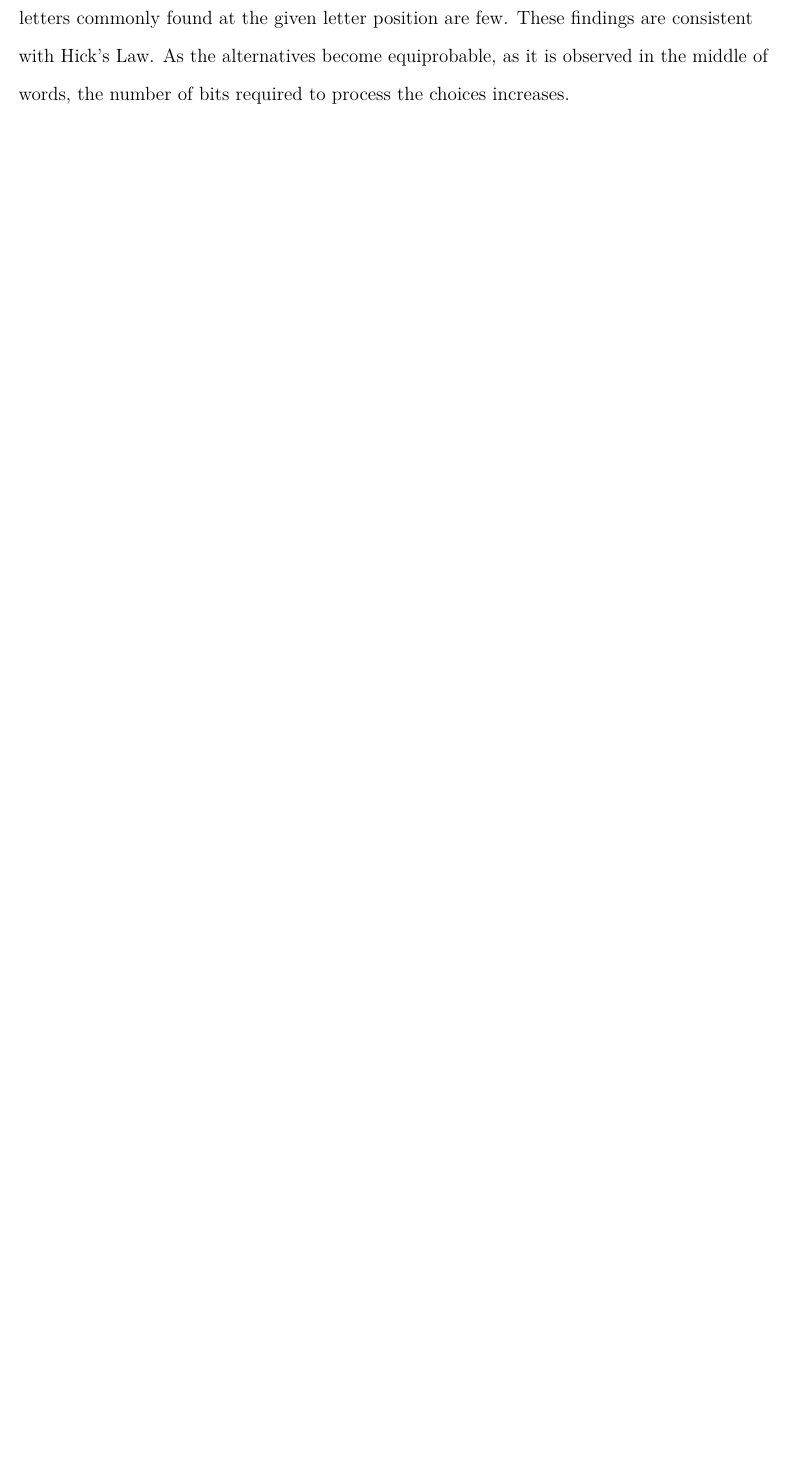
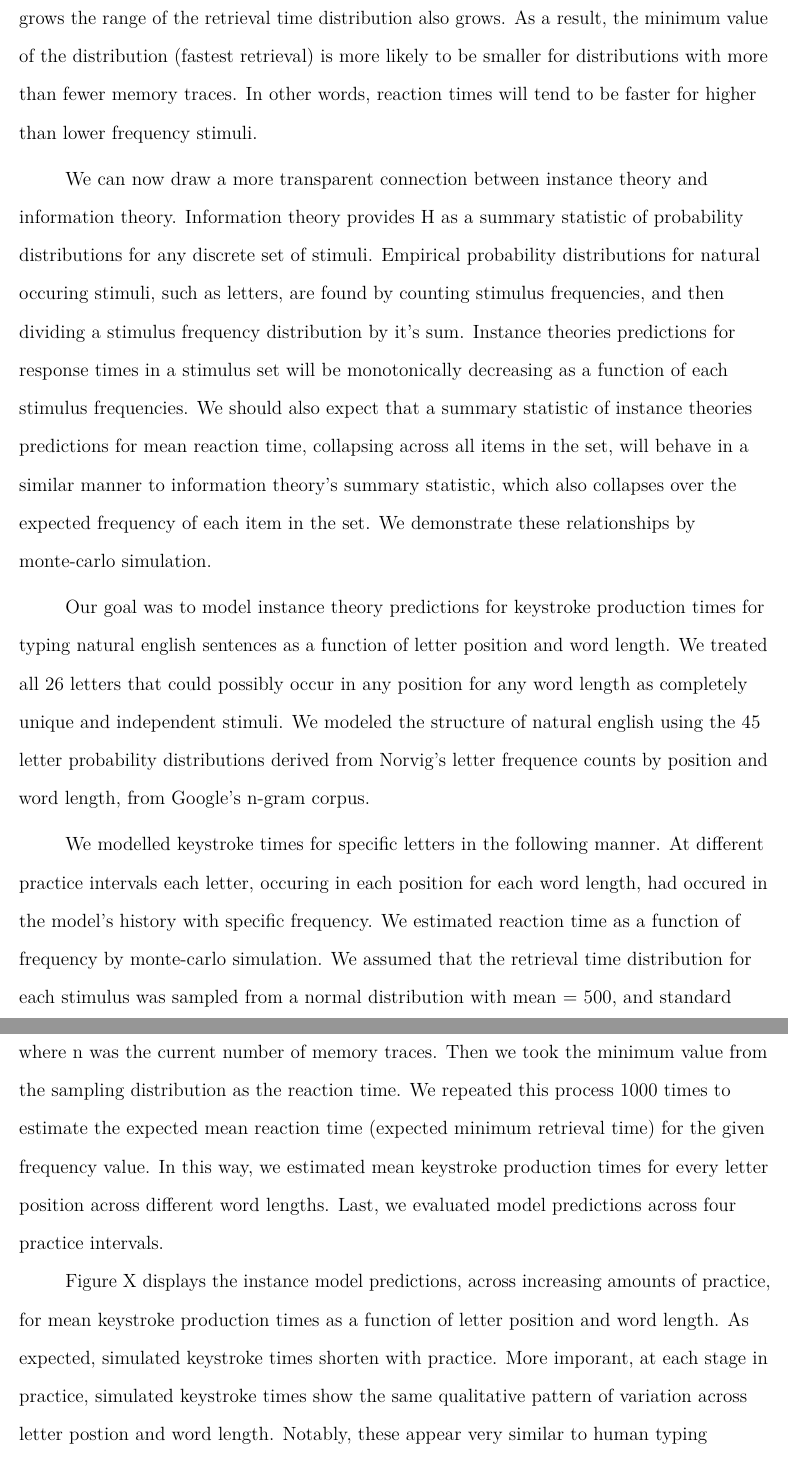
Before and after one commit to CrumpLab/EntropyTyping, a LaTeX paper (Entropy_typing_draft.tex): part of page 12 of 14 before the commit and two parts of pages 12 and 13 of 15 after it, the two joined at a grey line, cut at the place of the change, the shorter picture padded with empty space. Compiled offline with pdfLaTeX.

Commit message:
update section on instance theory

```diff
--- a/Entropy_typing_draft.tex
+++ b/Entropy_typing_draft.tex
@@ -455,6 +456 @@ However, the analysis so far does not articulate a working process model
 
-The takeaway from this experiment was that a typist types a letter
-faster when the letters commonly found at the given letter position are
-few. These findings are consistent with Hick's Law. As the alternatives
-become equiprobable, as it is observed in the middle of words, the
-number of bits required to process the choices increases.
@@ -460,0 +471,54 @@ number of bits required to process the choices increases.
+As the number of memory traces grows the range of the retrieval time
+distribution also grows. As a result, the minimum value of the
+distribution (fastest retrieval) is more likely to be smaller for
+distributions with more than fewer memory traces. In other words,
+reaction times will tend to be faster for higher than lower frequency
+stimuli.
+
+We can now draw a more transparent connection between instance theory
+and information theory. Information theory provides H as a summary
+statistic of probability distributions for any discrete set of stimuli.
+Empirical probability distributions for natural occuring stimuli, such
+as letters, are found by counting stimulus frequencies, and then
+dividing a stimulus frequency distribution by it's sum. Instance
+theories predictions for response times in a stimulus set will be
+monotonically decreasing as a function of each stimulus frequencies. We
+should also expect that a summary statistic of instance theories
+predictions for mean reaction time, collapsing across all items in the
+set, will behave in a similar manner to information theory's summary
+statistic, which also collapses over the expected frequency of each item
+in the set. We demonstrate these relationships by monte-carlo
+simulation.
+
+Our goal was to model instance theory predictions for keystroke
+production times for typing natural english sentences as a function of
+letter position and word length. We treated all 26 letters that could
+possibly occur in any position for any word length as completely unique
+and independent stimuli. We modeled the structure of natural english
+using the 45 letter probability distributions derived from Norvig's
+letter frequence counts by position and word length, from Google's
+n-gram corpus.
+
+We modelled keystroke times for specific letters in the following
+manner. At different practice intervals each letter, occuring in each
+position for each word length, had occured in the model's history with
+specific frequency. We estimated reaction time as a function of
+frequency by monte-carlo simulation. We assumed that the retrieval time
+distribution for each stimulus was sampled from a normal distribution
+with mean = 500, and standard deviation = 100. Using R, we sampled
+retrieval times from the normal distribution n times, where n was the
+current number of memory traces. Then we took the minimum value from the
+sampling distribution as the reaction time. We repeated this process
+1000 times to estimate the expected mean reaction time (expected minimum
+retrieval time) for the given frequency value. In this way, we estimated
+mean keystroke production times for every letter position across
+different word lengths. Last, we evaluated model predictions across four
+practice intervals.
+
+Figure X displays the instance model predictions, across increasing
+amounts of practice, for mean keystroke production times as a function
+of letter position and word length. As expected, simulated keystroke
+times shorten with practice. More imporant, at each stage in practice,
+simulated keystroke times show the same qualitative pattern of variation
+across letter postion and word length. Notably, these appear very
+similar to human typing performance, and to letter uncertainty as a
```
Also changed, not shown: Entropy_typing_draft.pdf, Entropy_typing_draft_files/figure-latex/letter_uncertainty_bigram-1.pdf, Entropy_typing_draft_files/figure-latex/letter_uncertainty_bigram-1.png, Entropy_typing_draft_files/figure-latex/letter_uncertainty_by_IKSI-1.pdf, Entropy_typing_draft_files/figure-latex/letter_uncertainty_by_IKSI-1.png, Entropy_typing_draft_files/figure-latex/typing_mean_iksis_comparisons-1.pdf, Entropy_typing_draft_files/figure-latex/typing_mean_iksis_comparisons-1.png, Entropy_typing_draft.tex (35 more changed lines), 2 other files.
